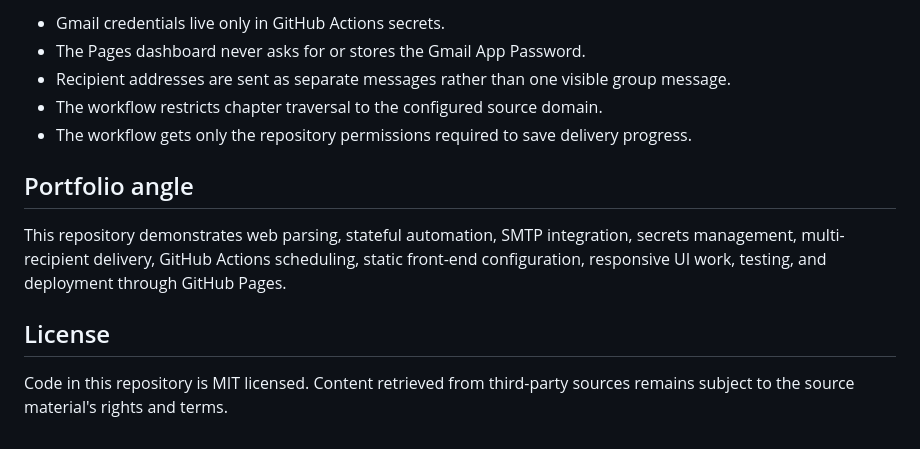
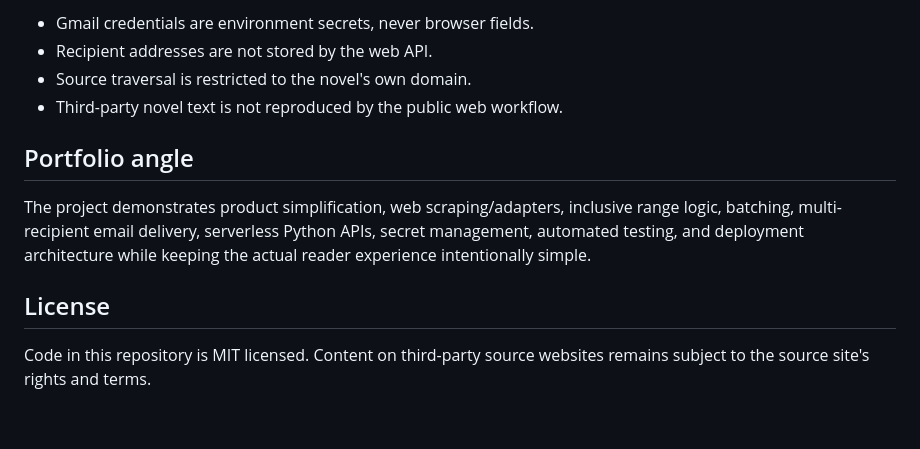
Before and after one commit to marco-yan/Webnovel-Emailer, a Markdown page: README.md, the part around one of its changes. Drawn GitHub-style.

Commit message:
Reframe project around simple end-user flow

```diff
--- a/README.md
+++ b/README.md
@@ -159,14 +148,13 @@ pytest -q
 
-- Gmail credentials live only in GitHub Actions secrets.
-- The Pages dashboard never asks for or stores the Gmail App Password.
-- Recipient addresses are sent as separate messages rather than one visible group message.
-- The workflow restricts chapter traversal to the configured source domain.
-- The workflow gets only the repository permissions required to save delivery progress.
+- Gmail credentials are environment secrets, never browser fields.
+- Recipient addresses are not stored by the web API.
+- Source traversal is restricted to the novel's own domain.
+- Third-party novel text is not reproduced by the public web workflow.
 
 ## Portfolio angle
 
-This repository demonstrates web parsing, stateful automation, SMTP integration, secrets management, multi-recipient delivery, GitHub Actions scheduling, static front-end configuration, responsive UI work, testing, and deployment through GitHub Pages.
+The project demonstrates product simplification, web scraping/adapters, inclusive range logic, batching, multi-recipient email delivery, serverless Python APIs, secret management, automated testing, and deployment architecture while keeping the actual reader experience intentionally simple.
 
 ## License
 
-Code in this repository is MIT licensed. Content retrieved from third-party sources remains subject to the source material's rights and terms.
+Code in this repository is MIT licensed. Content on third-party source websites remains subject to the source site's rights and terms.
```
Also changed, not shown: other parts of README.md (+102 -113 lines).
